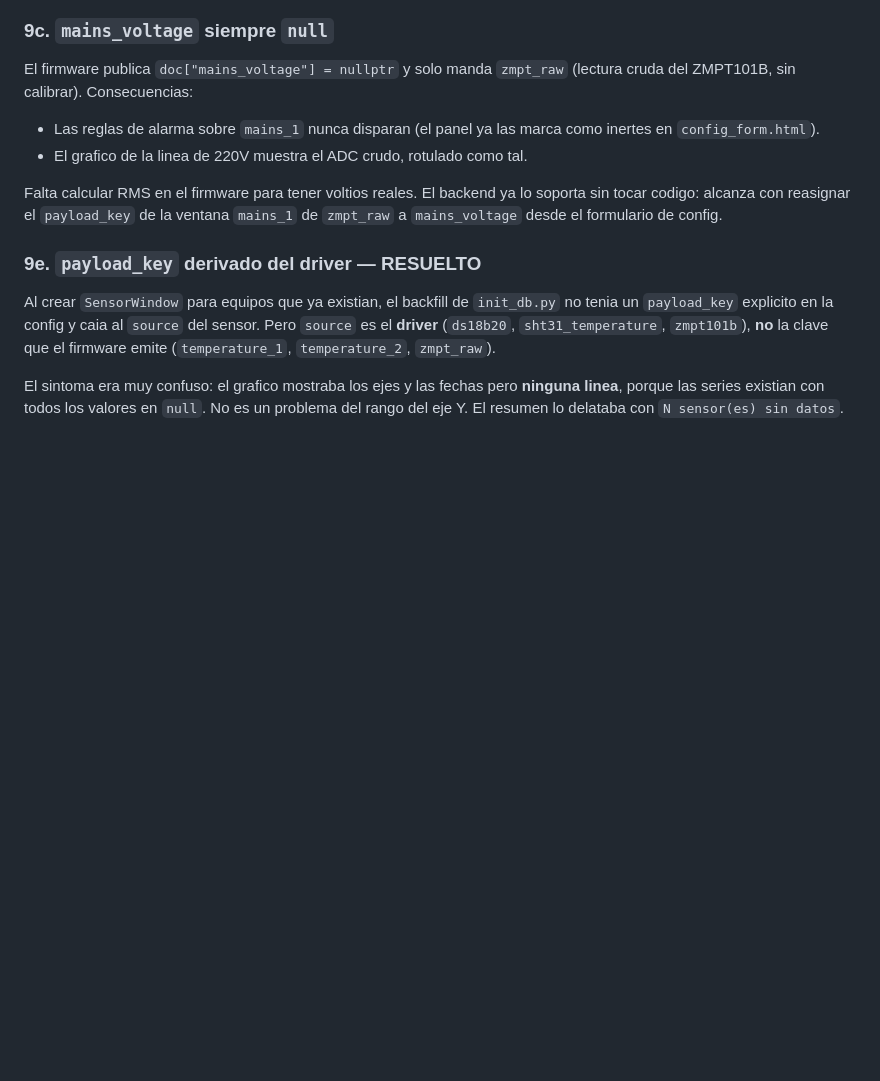
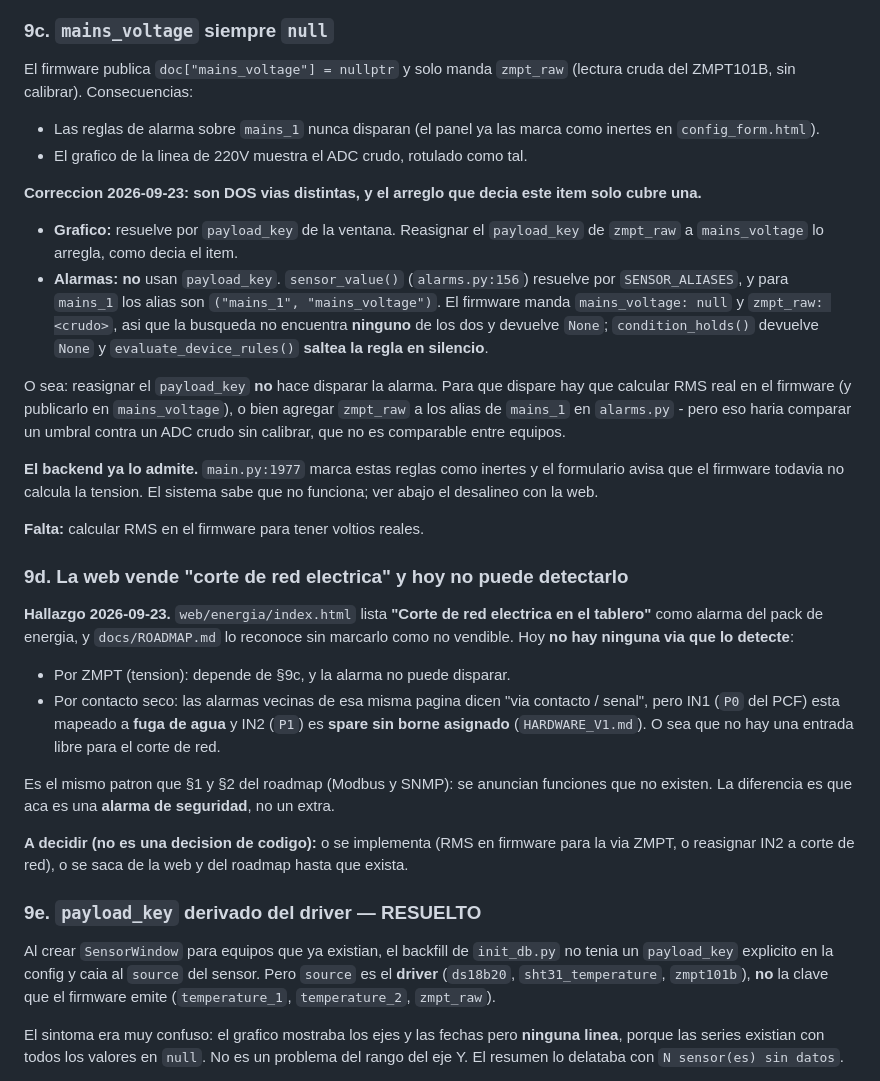
Before and after one commit to nmarcovecchio/cof, a Markdown page: docs/ops/BACKLOG.md, the part around the change. Drawn GitHub-style; blank space fills up the shorter version.

Commit message:
docs: 9c son dos vias distintas, y la web vende corte de red que no existe
Corrige 9c: decia que reasignar el payload_key de zmpt_raw a mains_voltage
alcanzaba para arreglar todo. Son dos vias separadas:

- El grafico resuelve por payload_key, asi que eso lo arregla.
- Las alarmas NO usan payload_key: sensor_value() (alarms.py:156) resuelve
  por SENSOR_ALIASES, y para mains_1 son ('mains_1', 'mains_voltage'). El
  firmware manda mains_voltage null y zmpt_raw crudo, asi que no encuentra
  ninguno, devuelve None, y evaluate_device_rules() saltea la regla en
  silencio.

Agrega 9d: web/energia/index.html vende 'Corte de red electrica en el
tablero' como alarma, y hoy no hay ninguna via que lo detecte. Por ZMPT
depende de 9c; por contacto seco no hay entrada libre (IN1 es fuga de
agua, IN2 es spare sin borne). Mismo patron que Modbus y SNMP en el
roadmap, pero aca es una alarma de seguridad.

Queda como decision de producto: implementarlo (RMS en firmware, o
reasignar IN2) o sacarlo de la web y del roadmap.

Co-authored-by: Cursor <cursoragent@cursor.com>

```diff
--- a/docs/ops/BACKLOG.md
+++ b/docs/ops/BACKLOG.md
@@ -580,9 +580,47 @@ El firmware publica `doc["mains_voltage"] = nullptr` y solo manda `zmpt_raw`
   como inertes en `config_form.html`).
 - El grafico de la linea de 220V muestra el ADC crudo, rotulado como tal.
 
-Falta calcular RMS en el firmware para tener voltios reales. El backend ya lo
-soporta sin tocar codigo: alcanza con reasignar el `payload_key` de la ventana
-`mains_1` de `zmpt_raw` a `mains_voltage` desde el formulario de config.
+**Correccion 2026-09-23: son DOS vias distintas, y el arreglo que decia este item
+solo cubre una.**
+
+- **Grafico:** resuelve por `payload_key` de la ventana. Reasignar el `payload_key`
+  de `zmpt_raw` a `mains_voltage` lo arregla, como decia el item.
+- **Alarmas:** **no** usan `payload_key`. `sensor_value()` (`alarms.py:156`) resuelve
+  por `SENSOR_ALIASES`, y para `mains_1` los alias son
+  `("mains_1", "mains_voltage")`. El firmware manda `mains_voltage: null` y
+  `zmpt_raw: <crudo>`, asi que la busqueda no encuentra **ninguno** de los dos y
+  devuelve `None`; `condition_holds()` devuelve `None` y
+  `evaluate_device_rules()` **saltea la regla en silencio**.
+
+O sea: reasignar el `payload_key` **no** hace disparar la alarma. Para que dispare
+hay que calcular RMS real en el firmware (y publicarlo en `mains_voltage`), o bien
+agregar `zmpt_raw` a los alias de `mains_1` en `alarms.py` - pero eso haria comparar
+un umbral contra un ADC crudo sin calibrar, que no es comparable entre equipos.
+
+**El backend ya lo admite.** `main.py:1977` marca estas reglas como inertes y el
+formulario avisa que el firmware todavia no calcula la tension. El sistema sabe que
+no funciona; ver abajo el desalineo con la web.
+
+**Falta:** calcular RMS en el firmware para tener voltios reales.
+
+### 9d. La web vende "corte de red electrica" y hoy no puede detectarlo
+
+**Hallazgo 2026-09-23.** `web/energia/index.html` lista **"Corte de red electrica en
+el tablero"** como alarma del pack de energia, y `docs/ROADMAP.md` lo reconoce sin
+marcarlo como no vendible. Hoy **no hay ninguna via que lo detecte**:
+
+- Por ZMPT (tension): depende de §9c, y la alarma no puede disparar.
+- Por contacto seco: las alarmas vecinas de esa misma pagina dicen "via contacto /
+  senal", pero IN1 (`P0` del PCF) esta mapeado a **fuga de agua** y IN2 (`P1`) es
+  **spare sin borne asignado** (`HARDWARE_V1.md`). O sea que no hay una entrada
+  libre para el corte de red.
+
+Es el mismo patron que §1 y §2 del roadmap (Modbus y SNMP): se anuncian funciones que
+no existen. La diferencia es que aca es una **alarma de seguridad**, no un extra.
+
+**A decidir (no es una decision de codigo):** o se implementa (RMS en firmware para
+la via ZMPT, o reasignar IN2 a corte de red), o se saca de la web y del roadmap hasta
+que exista.
 
 ### 9e. `payload_key` derivado del driver — RESUELTO
 
```
